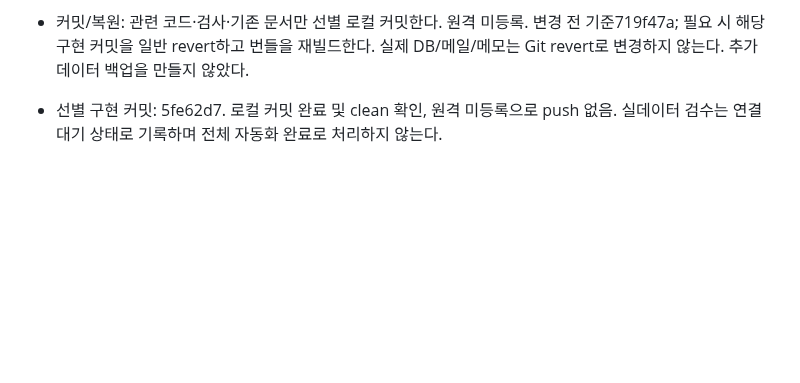
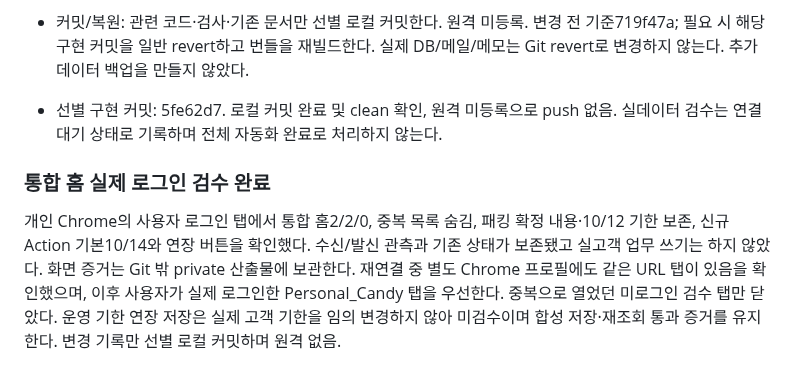
Before and after one commit to Candy-Park/sp-sales-crm, a Markdown page: docs/operations/2026-10-07-outlook-collection.md, the part around the change. GitHub-like rendering; blank space fills up the shorter version.

```diff
--- a/docs/operations/2026-10-07-outlook-collection.md
+++ b/docs/operations/2026-10-07-outlook-collection.md
@@ -623,3 +623,8 @@ Chrome의 기존 메인 CRM 탭은 없고 새 4317 탭은 로그인 화면이었
 - 커밋/복원: 관련 코드·검사·기존 문서만 선별 로컬 커밋한다. 원격 미등록. 변경 전 기준719f47a; 필요 시 해당 구현 커밋을 일반 revert하고 번들을 재빌드한다. 실제 DB/메일/메모는 Git revert로 변경하지 않는다. 추가 데이터 백업을 만들지 않았다.
 
 - 선별 구현 커밋: 5fe62d7. 로컬 커밋 완료 및 clean 확인, 원격 미등록으로 push 없음. 실데이터 검수는 연결 대기 상태로 기록하며 전체 자동화 완료로 처리하지 않는다.
+
+
+### 통합 홈 실제 로그인 검수 완료
+
+개인 Chrome의 사용자 로그인 탭에서 통합 홈2/2/0, 중복 목록 숨김, 패킹 확정 내용·10/12 기한 보존, 신규 Action 기본10/14와 연장 버튼을 확인했다. 수신/발신 관측과 기존 상태가 보존됐고 실고객 업무 쓰기는 하지 않았다. 화면 증거는 Git 밖 private 산출물에 보관한다. 재연결 중 별도 Chrome 프로필에도 같은 URL 탭이 있음을 확인했으며, 이후 사용자가 실제 로그인한 Personal_Candy 탭을 우선한다. 중복으로 열었던 미로그인 검수 탭만 닫았다. 운영 기한 연장 저장은 실제 고객 기한을 임의 변경하지 않아 미검수이며 합성 저장·재조회 통과 증거를 유지한다. 변경 기록만 선별 로컬 커밋하며 원격 없음.
```
Also changed, not shown: docs/development-report.md (+5 -0 lines).
